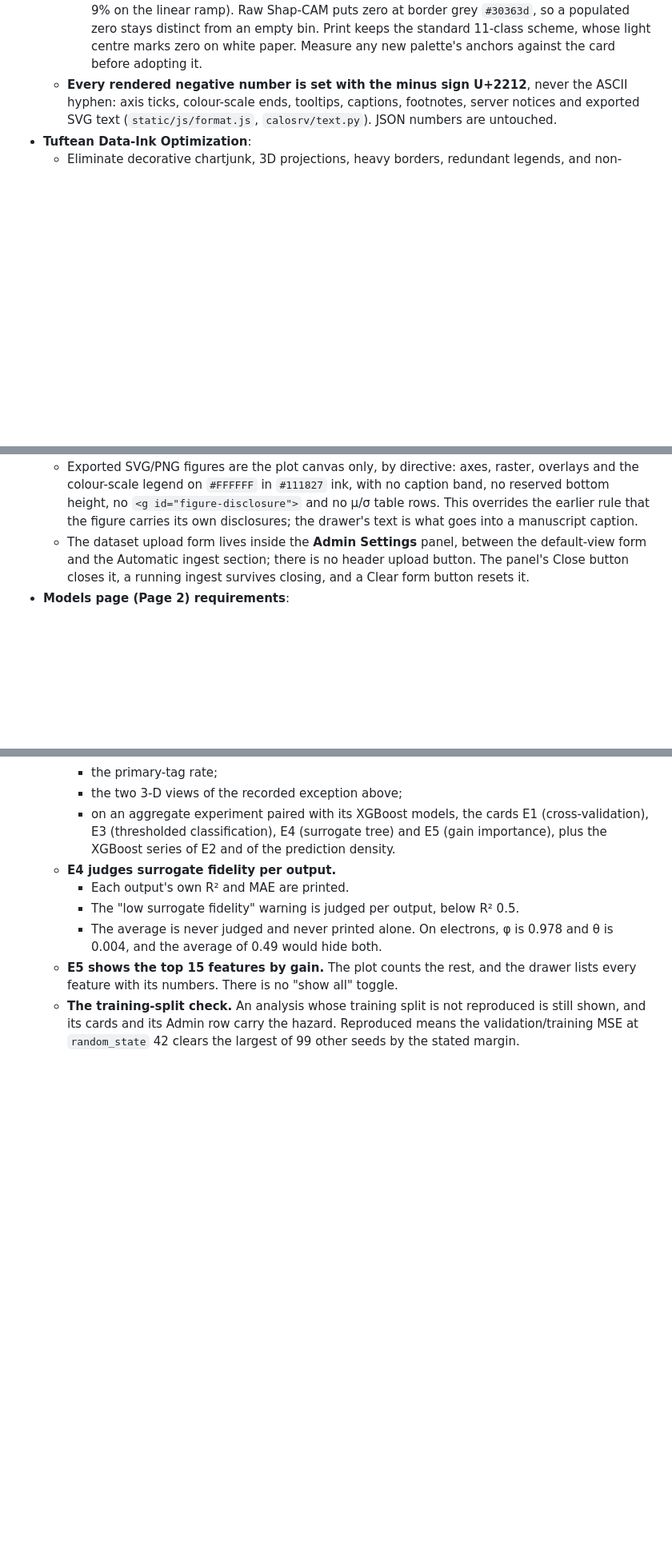
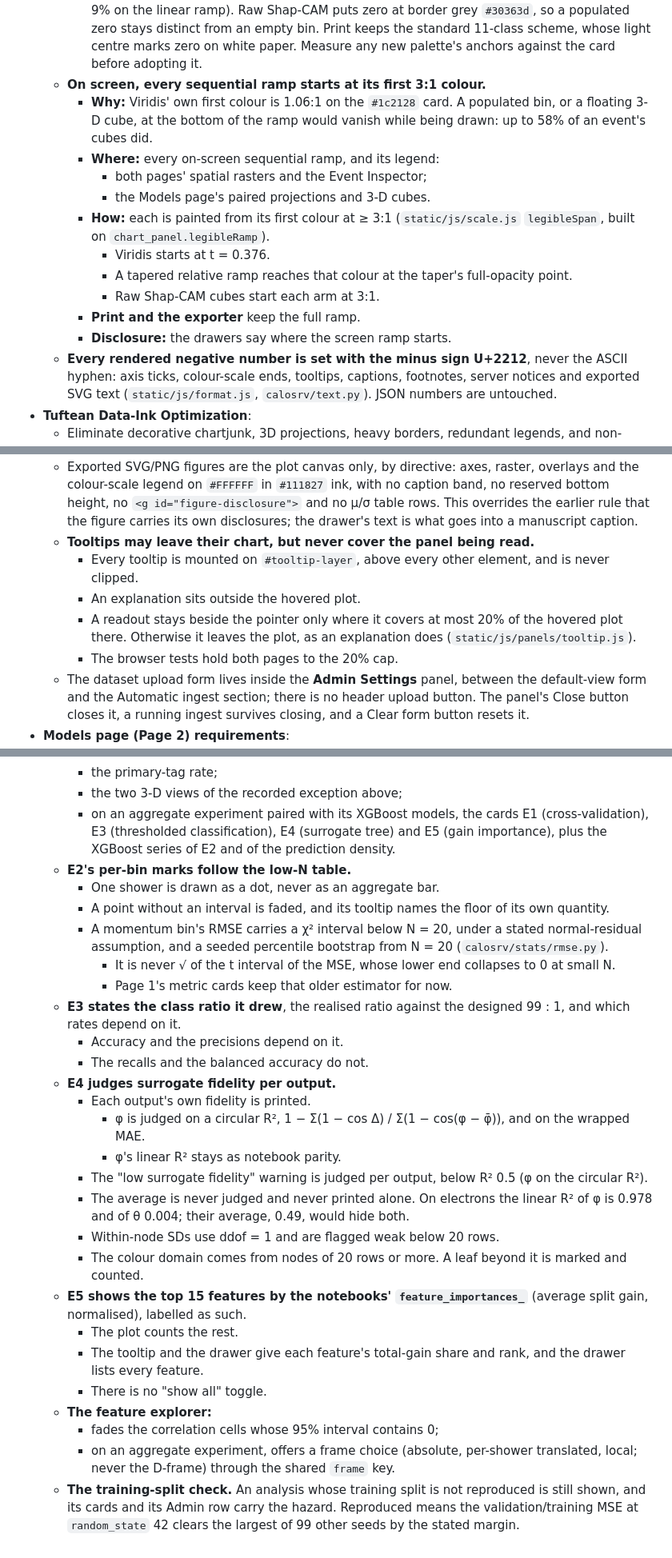
Before and after one commit to martinsandor707/Particle_Physics_Visualization, a Markdown page: CLAUDE.md, 3 parts joined by grey strips. Shown at 80% size. GitHub-like rendering; blank space fills up the shorter version.

Commit message:
CLAUDE.md: the rules Martin set after the Page 2 review
- Prediction residuals take the Freedman-Diaconis width: a recorded
  exception to the Rice rule.
- A curve drawn over a histogram shares its normalisation: the core
  Gaussian's area is the events it describes over the histogram's count.
- On screen every sequential ramp starts at its first 3:1 colour.
- Event windows: the 0.1-99.9% energy-weighted range of the cells, one
  shared half-width in the Event Inspector, one per axis on the Models page.
- Tooltips leave the chart rather than cover more than 20% of the plot.
- The Models page: E2's low-N marks and RMSE interval, E3's class ratio,
  E4's circular phi fidelity, ddof and colour domain, E5's measure, and
  the feature explorer's faded correlations and aggregate frames.

Co-Authored-By: Claude Opus 5.5 <noreply@anthropic.com>

```diff
--- a/CLAUDE.md
+++ b/CLAUDE.md
@@ -100,6 +114,17 @@ Sections 2 through 5 below apply **identically to both architectures**.
   - **STRICTLY FORBIDDEN**: Rainbow, Jet, or non-monotonic spectral colormaps.
   - **A signed quantity takes a diverging ramp, symmetric about zero.** Shap-CAM attributions are signed: 11–64% of hits are negative, per network and frame, on the production file. A sequential ramp or a [0, 1] bound would fold every negative attribution into "no attention", and a logarithm cannot take a sign. Raw Shap-CAM is therefore drawn linear on [−1, +1] and its energy-weighted sum on a signed logarithmic ramp ±(10⁻³ … 1) of the selection's peak |value|, on the ColorBrewer **PuOr** diverging palette (orange negative, purple positive) and never on a sequential one. Bins with |value| below 10⁻³ of the peak are transparent and counted, as the density floor is; nothing is clipped.
     - **On the dark screen PuOr is folded; print keeps the standard scheme.** Measured against the `#1c2128` card, standard PuOr's strongest colours vanish (`#2d004b` at 1.07:1, `#7f3b08` at 1.95:1 WCAG contrast) and its `#f7f7f7` centre makes a bright halo round every near-zero bin. On screen each arm therefore runs from the card outwards through PuOr's own colours, brightness rising with |value| and hue alone giving the sign; the first 3:1 colour of each arm (`#b35806` 3.3:1, `#8073ac` 3.8:1) sits at 10^−2.5 of the peak, where the taper above the transparent band reaches full opacity, so nothing a reader is asked to see is drawn below 3:1. The arms' other anchors are placed by CIE lightness, so equal |value| of either sign reads equally bright (mirrored codes agree to 15% in contrast on the signed log, 9% on the linear ramp). Raw Shap-CAM puts zero at border grey `#30363d`, so a populated zero stays distinct from an empty bin. Print keeps the standard 11-class scheme, whose light centre marks zero on white paper. Measure any new palette's anchors against the card before adopting it.
+  - **On screen, every sequential ramp starts at its first 3:1 colour.**
+    - **Why:** Viridis' own first colour is 1.06:1 on the `#1c2128` card. A populated bin, or a floating 3-D cube, at the bottom of the ramp would vanish while being drawn: up to 58% of an event's cubes did.
+    - **Where:** every on-screen sequential ramp, and its legend:
+      - both pages' spatial rasters and the Event Inspector;
+      - the Models page's paired projections and 3-D cubes.
+    - **How:** each is painted from its first colour at ≥ 3:1 (`static/js/scale.js` `legibleSpan`, built on `chart_panel.legibleRamp`).
+      - Viridis starts at t = 0.376.
+      - A tapered relative ramp reaches that colour at the taper's full-opacity point.
+      - Raw Shap-CAM cubes start each arm at 3:1.
+    - **Print and the exporter** keep the full ramp.
+    - **Disclosure:** the drawers say where the screen ramp starts.
   - **Every rendered negative number is set with the minus sign U+2212**, never the ASCII hyphen: axis ticks, colour-scale ends, tooltips, captions, footnotes, server notices and exported SVG text (`static/js/format.js`, `calosrv/text.py`). JSON numbers are untouched.
 * **Tuftean Data-Ink Optimization**:
   - Eliminate decorative chartjunk, 3D projections, heavy borders, redundant legends, and non-informative gridlines.
@@ -211,6 +247,11 @@ When working with calorimeter simulation datasets in this repository:
   - Reconstruction model radio toggle: "Segmentation Model", "Energy Estimation Model", "Incident Angle Estimation Model" with dynamic contextual captions and metric summary cards. The selected model drives both the attention channels of the three spatial panels (its per-hit CAM columns in the selected frame; the D-frame uses the absolute-frame networks) and the metric cards; plot 4 stays the segmentation reconstruction of the selected frame's segmentation network.
   - The four on-card footnotes are replaced by a per-panel **Details** drawer (`<aside id="inspector">`, `js/shell.js`, text from `js/panel_notes.js`): the former footnote's home, opened from each card's Details button — the keyboard trigger, flagged with a warning dot when the panel carries a hazard — or its title row, in sections Selection / What is drawn / Disclosures / Marks and legend, plus Reading the density axis on the energy panel. The key counts stay on screen without opening it: the energy card's `#energy-sparse` notices (which also carry the energy-axis clipping note), the status-bar ρ_ref and **Clipped** readouts (`#stat-clipped`: clipped ramp cells in the Absolute frame, bins below the display floor in a co-registered frame), and the sidebar's info dots (the comb and frame notices).
   - Exported SVG/PNG figures are the plot canvas only, by directive: axes, raster, overlays and the colour-scale legend on `#FFFFFF` in `#111827` ink, with no caption band, no reserved bottom height, no `<g id="figure-disclosure">` and no μ/σ table rows. This overrides the earlier rule that the figure carries its own disclosures; the drawer's text is what goes into a manuscript caption.
+  - **Tooltips may leave their chart, but never cover the panel being read.**
+    - Every tooltip is mounted on `#tooltip-layer`, above every other element, and is never clipped.
+    - An explanation sits outside the hovered plot.
+    - A readout stays beside the pointer only where it covers at most 20% of the hovered plot there. Otherwise it leaves the plot, as an explanation does (`static/js/panels/tooltip.js`).
+    - The browser tests hold both pages to the 20% cap.
   - The dataset upload form lives inside the **Admin Settings** panel, between the default-view form and the Automatic ingest section; there is no header upload button. The panel's Close button closes it, a running ingest survives closing, and a Clear form button resets it.
 * **Models page (Page 2) requirements**:
   - **Cards.** It holds:
@@ -220,9 +261,28 @@ When working with calorimeter simulation datasets in this repository:
     - the primary-tag rate;
     - the two 3-D views of the recorded exception above;
     - on an aggregate experiment paired with its XGBoost models, the cards E1 (cross-validation), E3 (thresholded classification), E4 (surrogate tree) and E5 (gain importance), plus the XGBoost series of E2 and of the prediction density.
+  - **E2's per-bin marks follow the low-N table.**
+    - One shower is drawn as a dot, never as an aggregate bar.
+    - A point without an interval is faded, and its tooltip names the floor of its own quantity.
+    - A momentum bin's RMSE carries a χ² interval below N = 20, under a stated normal-residual assumption, and a seeded percentile bootstrap from N = 20 (`calosrv/stats/rmse.py`).
+      - It is never √ of the t interval of the MSE, whose lower end collapses to 0 at small N.
+      - Page 1's metric cards keep that older estimator for now.
+  - **E3 states the class ratio it drew**, the realised ratio against the designed 99 : 1, and which rates depend on it.
+    - Accuracy and the precisions depend on it.
+    - The recalls and the balanced accuracy do not.
   - **E4 judges surrogate fidelity per output.**
-    - Each output's own R² and MAE are printed.
-    - The "low surrogate fidelity" warning is judged per output, below R² 0.5.
-    - The average is never judged and never printed alone. On electrons, φ is 0.978 and θ is 0.004, and the average of 0.49 would hide both.
-  - **E5 shows the top 15 features by gain.** The plot counts the rest, and the drawer lists every feature with its numbers. There is no "show all" toggle.
+    - Each output's own fidelity is printed.
+      - φ is judged on a circular R², 1 − Σ(1 − cos Δ) / Σ(1 − cos(φ − φ̄)), and on the wrapped MAE.
+      - φ's linear R² stays as notebook parity.
+    - The "low surrogate fidelity" warning is judged per output, below R² 0.5 (φ on the circular R²).
+    - The average is never judged and never printed alone. On electrons the linear R² of φ is 0.978 and of θ 0.004; their average, 0.49, would hide both.
+    - Within-node SDs use ddof = 1 and are flagged weak below 20 rows.
+    - The colour domain comes from nodes of 20 rows or more. A leaf beyond it is marked and counted.
+  - **E5 shows the top 15 features by the notebooks' `feature_importances_`** (average split gain, normalised), labelled as such.
+    - The plot counts the rest.
+    - The tooltip and the drawer give each feature's total-gain share and rank, and the drawer lists every feature.
+    - There is no "show all" toggle.
+  - **The feature explorer:**
+    - fades the correlation cells whose 95% interval contains 0;
+    - on an aggregate experiment, offers a frame choice (absolute, per-shower translated, local; never the D-frame) through the shared `frame` key.
   - **The training-split check.** An analysis whose training split is not reproduced is still shown, and its cards and its Admin row carry the hazard. Reproduced means the validation/training MSE at `random_state` 42 clears the largest of 99 other seeds by the stated margin.
```
Also changed, not shown: other parts of CLAUDE.md (+25 -0 lines).
